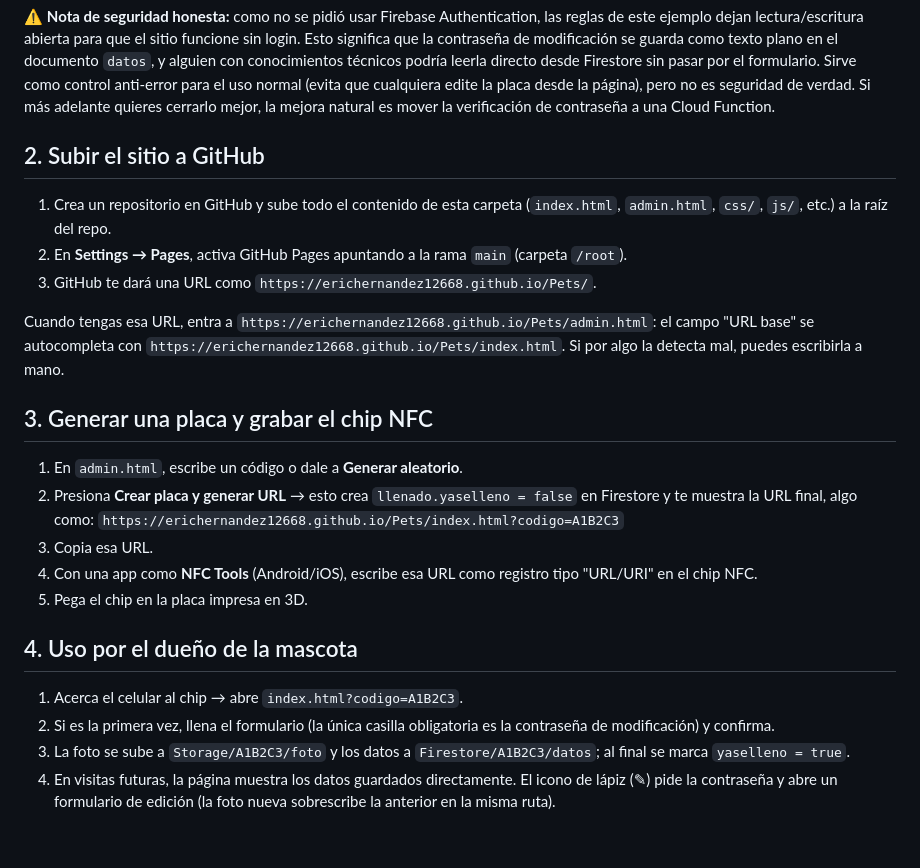
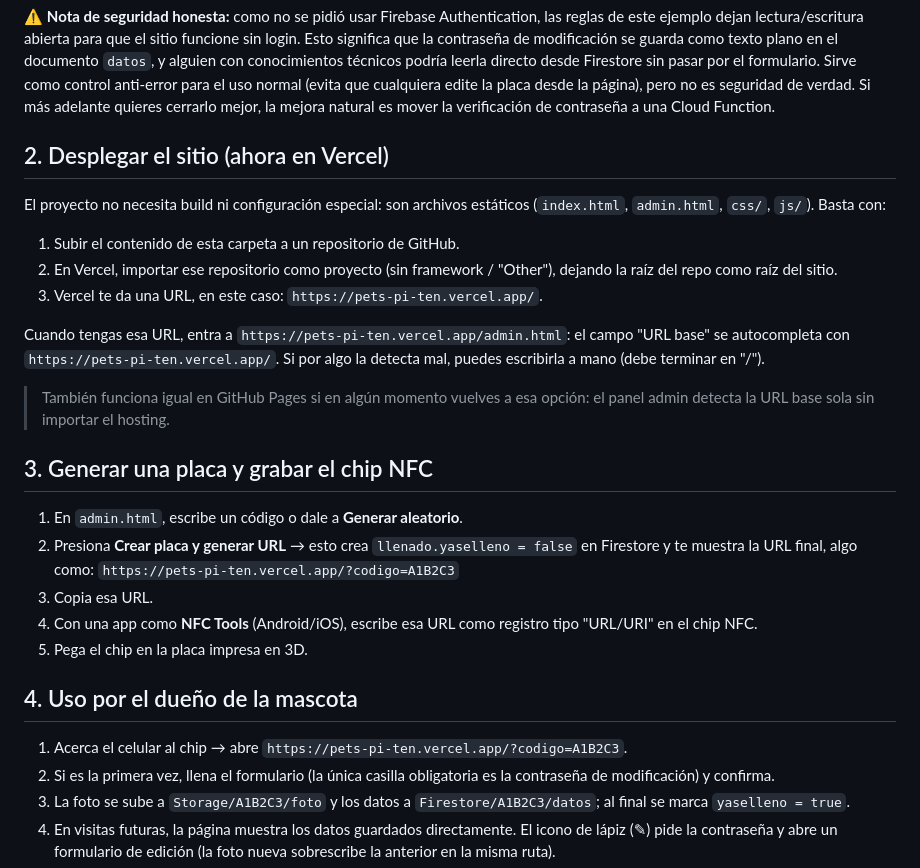
Before and after one commit to plixinc1-netize/Pets, a Markdown page: README.md, the part around the change. GitHub-like rendering; blank space fills up the shorter version.

```diff
--- a/README.md
+++ b/README.md
@@ -54,26 +54,31 @@ que cualquiera edite la placa desde la página), pero no es seguridad de
 verdad. Si más adelante quieres cerrarlo mejor, la mejora natural es mover la
 verificación de contraseña a una Cloud Function.
 
-## 2. Subir el sitio a GitHub
+## 2. Desplegar el sitio (ahora en Vercel)
 
-1. Crea un repositorio en GitHub y sube todo el contenido de esta carpeta
-   (`index.html`, `admin.html`, `css/`, `js/`, etc.) a la raíz del repo.
-2. En **Settings → Pages**, activa GitHub Pages apuntando a la rama
-   `main` (carpeta `/root`).
-3. GitHub te dará una URL como
-   `https://erichernandez12668.github.io/Pets/`.
+El proyecto no necesita build ni configuración especial: son archivos
+estáticos (`index.html`, `admin.html`, `css/`, `js/`). Basta con:
 
-Cuando tengas esa URL, entra a `https://erichernandez12668.github.io/Pets/admin.html`:
+1. Subir el contenido de esta carpeta a un repositorio de GitHub.
+2. En Vercel, importar ese repositorio como proyecto (sin framework /
+   "Other"), dejando la raíz del repo como raíz del sitio.
+3. Vercel te da una URL, en este caso:
+   `https://pets-pi-ten.vercel.app/`.
+
+Cuando tengas esa URL, entra a `https://pets-pi-ten.vercel.app/admin.html`:
 el campo "URL base" se autocompleta con
-`https://erichernandez12668.github.io/Pets/index.html`. Si por algo la detecta mal,
-puedes escribirla a mano.
+`https://pets-pi-ten.vercel.app/`. Si por algo la detecta mal,
+puedes escribirla a mano (debe terminar en "/").
+
+> También funciona igual en GitHub Pages si en algún momento vuelves a esa
+> opción: el panel admin detecta la URL base sola sin importar el hosting.
 
 ## 3. Generar una placa y grabar el chip NFC
 
 1. En `admin.html`, escribe un código o dale a **Generar aleatorio**.
 2. Presiona **Crear placa y generar URL** → esto crea `llenado.yaselleno =
    false` en Firestore y te muestra la URL final, algo como:
-   `https://erichernandez12668.github.io/Pets/index.html?codigo=A1B2C3`
+   `https://pets-pi-ten.vercel.app/?codigo=A1B2C3`
 3. Copia esa URL.
 4. Con una app como **NFC Tools** (Android/iOS), escribe esa URL como
    registro tipo "URL/URI" en el chip NFC.
@@ -81,7 +86,7 @@ puedes escribirla a mano.
 
 ## 4. Uso por el dueño de la mascota
 
-1. Acerca el celular al chip → abre `index.html?codigo=A1B2C3`.
+1. Acerca el celular al chip → abre `https://pets-pi-ten.vercel.app/?codigo=A1B2C3`.
 2. Si es la primera vez, llena el formulario (la única casilla obligatoria es
    la contraseña de modificación) y confirma.
 3. La foto se sube a `Storage/A1B2C3/foto` y los datos a
```
